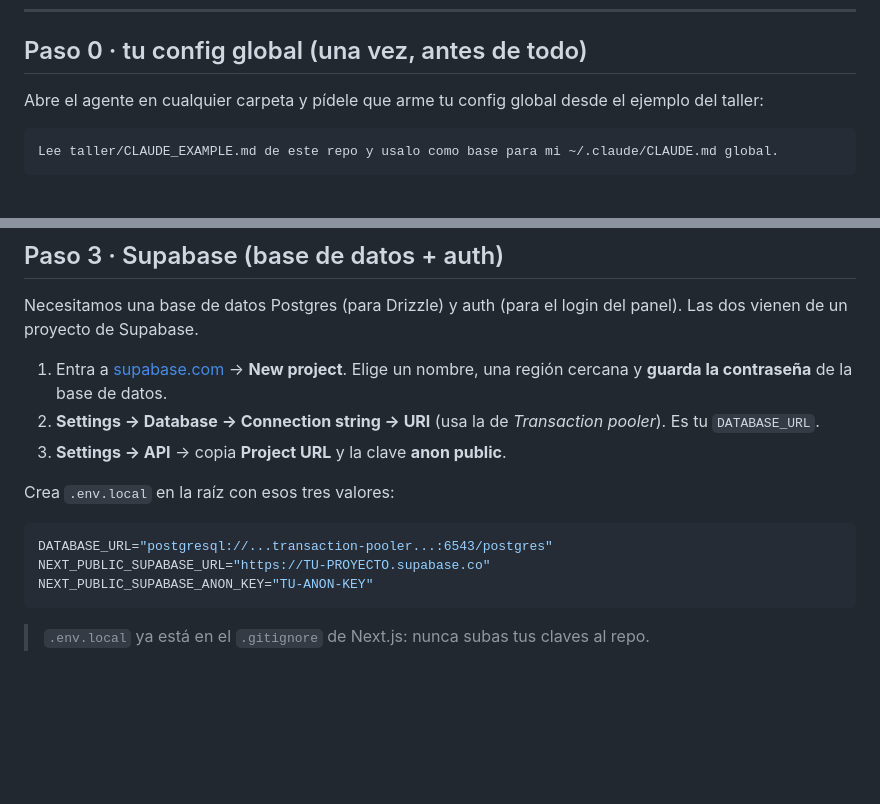
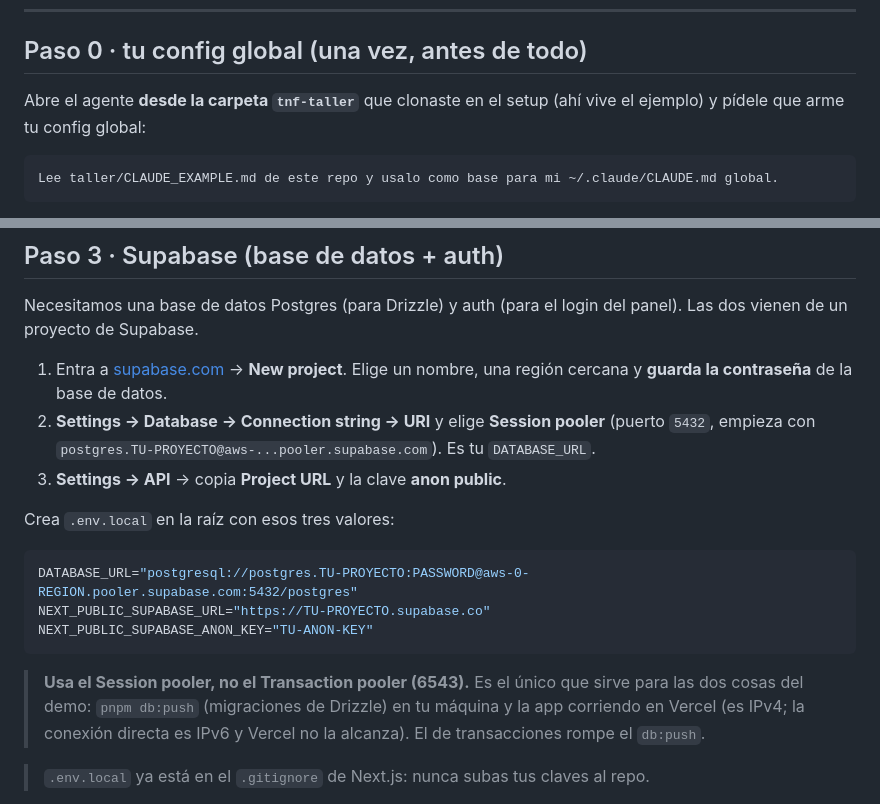
Before and after one commit to eyalcumartesi/tnf-taller, a Markdown page: taller/DEMO.md, 2 parts joined by grey strips. GitHub-like rendering; blank space fills up the shorter version.

Commit message:
gnhf 3: Fixed two live-demo blockers in taller/DEMO.md: switched the Supabase DATABASE_URL to the Session pooler (works for both Drizzle db:push and Vercel) and corrected Paso 0 to run from the tnf-taller repo where CLAUDE_EXAMPLE.md exists.

````diff
--- a/taller/DEMO.md
+++ b/taller/DEMO.md
@@ -26,7 +26,7 @@ Mapa del demo (cada paso está abajo, en orden):
 
 ## Paso 0 · tu config global (una vez, antes de todo)
 
-Abre el agente en cualquier carpeta y pídele que arme tu config global desde el ejemplo del taller:
+Abre el agente **desde la carpeta `tnf-taller`** que clonaste en el setup (ahí vive el ejemplo) y pídele que arme tu config global:
 
 ```
 Lee taller/CLAUDE_EXAMPLE.md de este repo y usalo como base para mi ~/.claude/CLAUDE.md global.
@@ -94,16 +94,18 @@ El global carga el peso (el stack); el del proyecto queda finito (qué es la app
 Necesitamos una base de datos Postgres (para Drizzle) y auth (para el login del panel). Las dos vienen de un proyecto de Supabase.
 
 1. Entra a [supabase.com](https://supabase.com) → **New project**. Elige un nombre, una región cercana y **guarda la contraseña** de la base de datos.
-2. **Settings → Database → Connection string → URI** (usa la de *Transaction pooler*). Es tu `DATABASE_URL`.
+2. **Settings → Database → Connection string → URI** y elige **Session pooler** (puerto `5432`, empieza con `postgres.TU-PROYECTO@aws-...pooler.supabase.com`). Es tu `DATABASE_URL`.
 3. **Settings → API** → copia **Project URL** y la clave **anon public**.
 
 Crea `.env.local` en la raíz con esos tres valores:
 
 ```bash
-DATABASE_URL="postgresql://...transaction-pooler...:6543/postgres"
+DATABASE_URL="postgresql://postgres.TU-PROYECTO:PASSWORD@aws-0-REGION.pooler.supabase.com:5432/postgres"
 NEXT_PUBLIC_SUPABASE_URL="https://TU-PROYECTO.supabase.co"
 NEXT_PUBLIC_SUPABASE_ANON_KEY="TU-ANON-KEY"
 ```
+
+> **Usa el Session pooler, no el Transaction pooler (6543).** Es el único que sirve para las dos cosas del demo: `pnpm db:push` (migraciones de Drizzle) en tu máquina y la app corriendo en Vercel (es IPv4; la conexión directa es IPv6 y Vercel no la alcanza). El de transacciones rompe el `db:push`.
 
 > `.env.local` ya está en el `.gitignore` de Next.js: nunca subas tus claves al repo.
 
````
